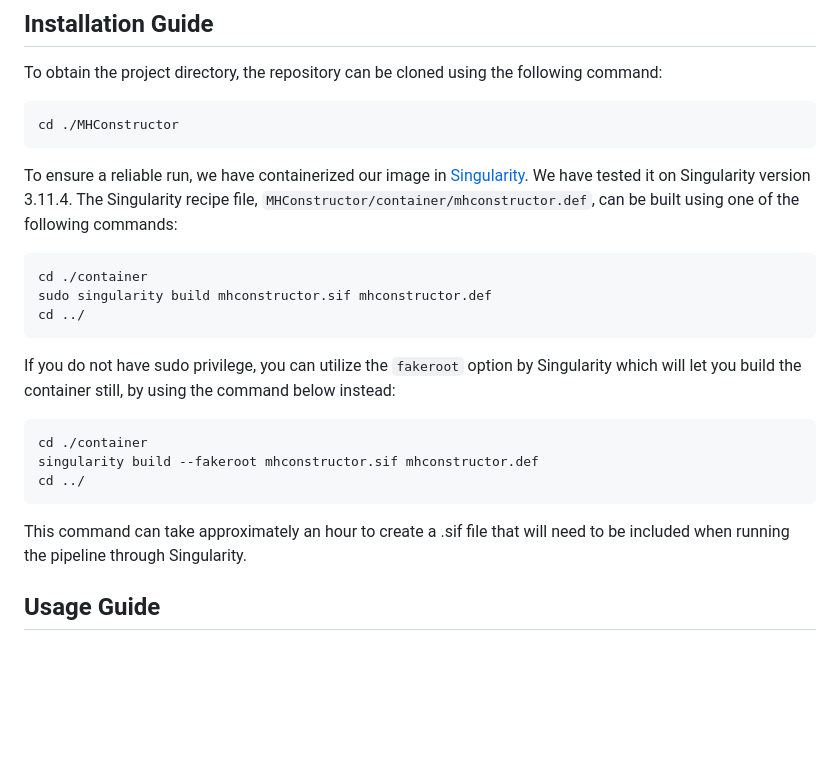
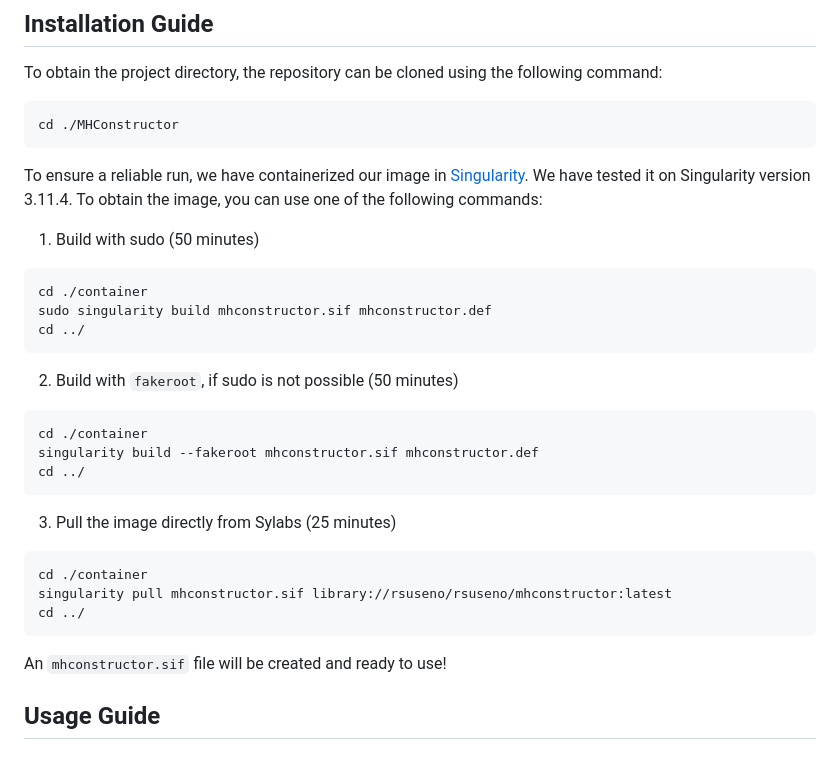
Before and after one commit to Hollenbach-lab/MHConstructor, a Markdown page: README.md, the part around the change. Drawn GitHub-style; blank space fills up the shorter version.

Commit message:
update readme for container pull from sylabs

````diff
--- a/README.md
+++ b/README.md
@@ -11,20 +11,28 @@ To obtain the project directory, the repository can be cloned using the followin
 cd ./MHConstructor
 ```
 
-To ensure a reliable run, we have containerized our image in [Singularity](https://docs.sylabs.io/guides/3.11/admin-guide/installation.html). We have tested it on Singularity version 3.11.4. The Singularity recipe file, `MHConstructor/container/mhconstructor.def`, can be built using one of the following commands:
+To ensure a reliable run, we have containerized our image in [Singularity](https://docs.sylabs.io/guides/3.11/admin-guide/installation.html). We have tested it on Singularity version 3.11.4. To obtain the image, you can use one of the following commands:
+1. Build with sudo (50 minutes)
 ```
 cd ./container
 sudo singularity build mhconstructor.sif mhconstructor.def
 cd ../
 ```
-If you do not have sudo privilege, you can utilize the `fakeroot` option by Singularity which will let you build the container still, by using the command below instead:
+
+2. Build with `fakeroot`, if sudo is not possible (50 minutes)
 ```
 cd ./container
 singularity build --fakeroot mhconstructor.sif mhconstructor.def
 cd ../
 ```
 
-This command can take approximately an hour to create a .sif file that will need to be included when running the pipeline through Singularity.
+3. Pull the image directly from Sylabs (25 minutes)
+```
+cd ./container
+singularity pull mhconstructor.sif library://rsuseno/rsuseno/mhconstructor:latest
+cd ../
+```
+An `mhconstructor.sif` file will be created and ready to use!
 
 
 ## Usage Guide
````
